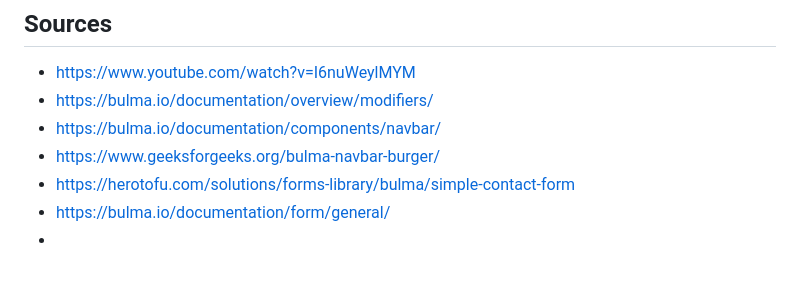
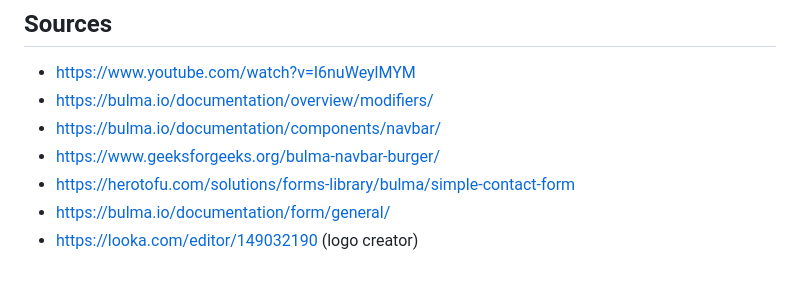
Before and after one commit to Matdewe/travel-project, a Markdown page: README.md, the part around the change. Drawn GitHub-style.

```diff
--- a/README.md
+++ b/README.md
@@ -86,4 +86,4 @@ https://www.youtube.com/watch?v=NFToND6x_nI
 * https://www.geeksforgeeks.org/bulma-navbar-burger/
 * https://herotofu.com/solutions/forms-library/bulma/simple-contact-form
 * https://bulma.io/documentation/form/general/
-*
+* https://looka.com/editor/149032190 (logo creator)
```
Also changed, not shown: Assets/images/large-logo.png (added), Assets/images/nav-logo.png (added), Assets/images/phone-logo.png (added), 1 other file.
